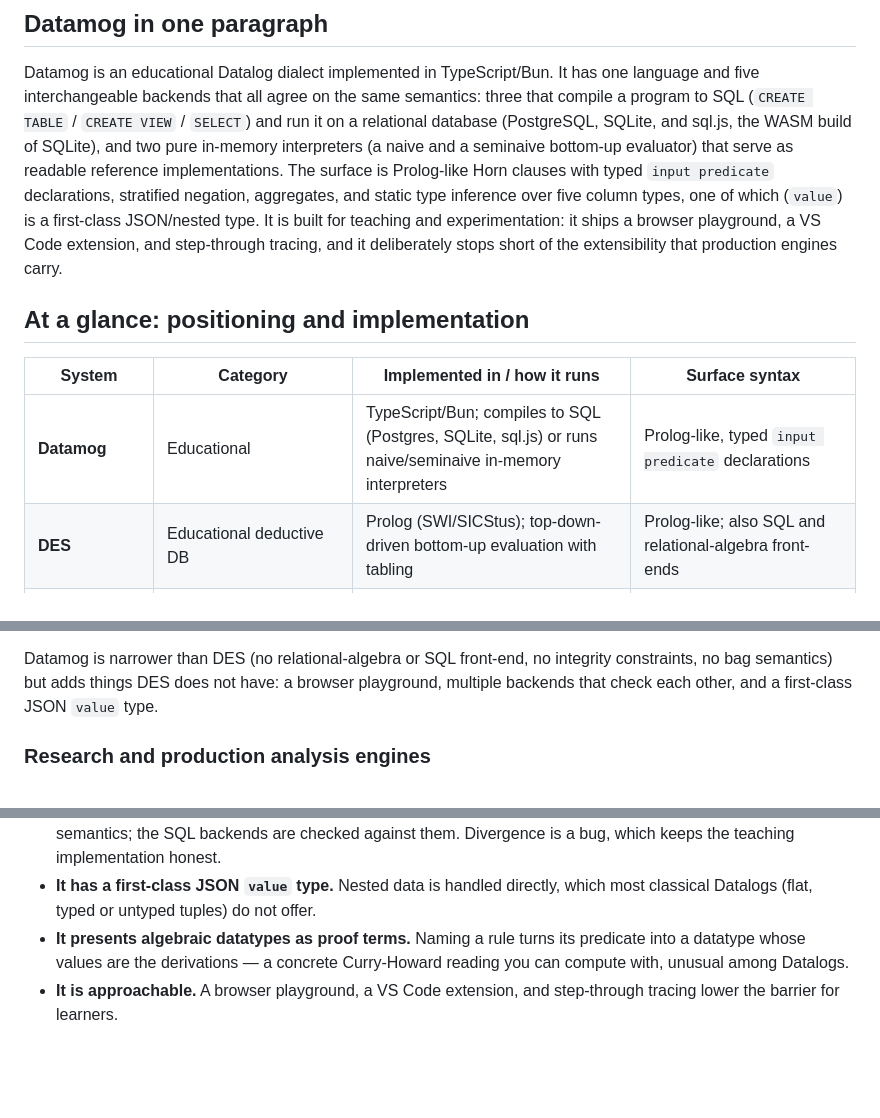
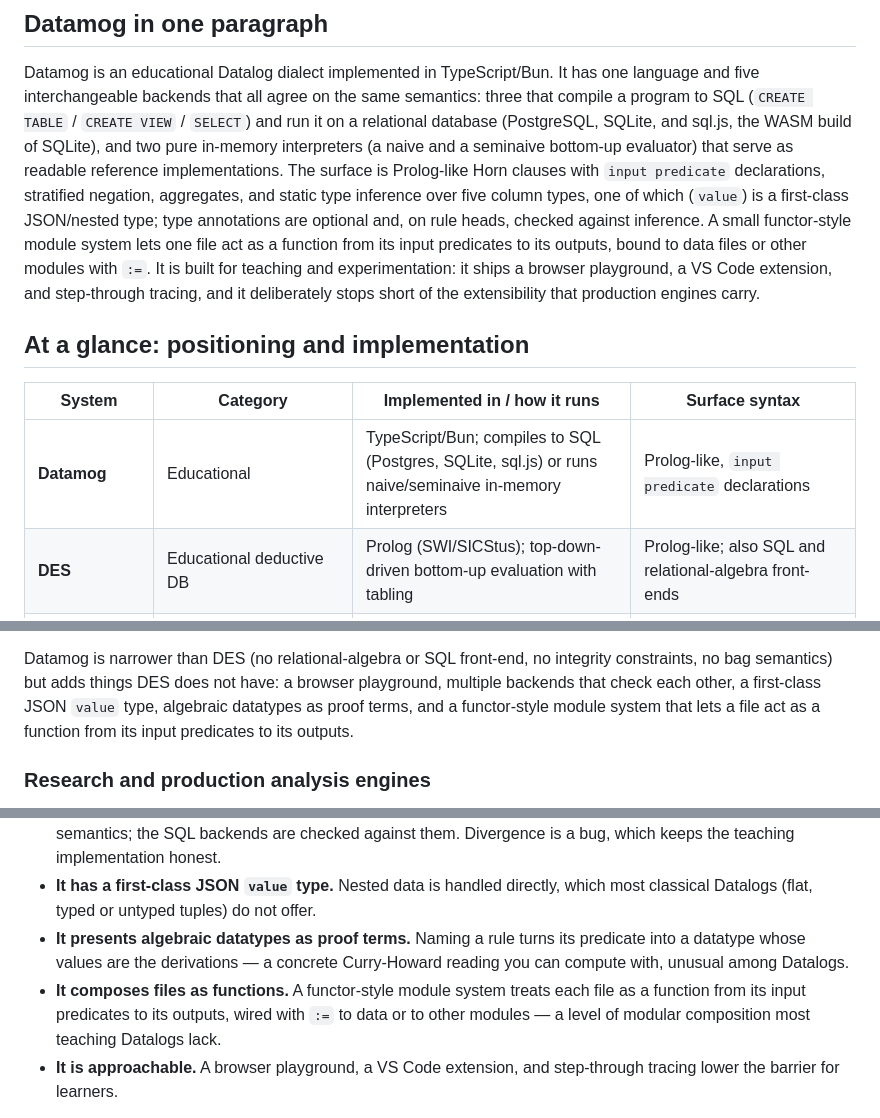
Before and after one commit to max-schaefer/datamog, a Markdown page: doc/comparison.md, 3 parts joined by grey strips. Drawn GitHub-style; blank space fills up the shorter version.

Commit message:
Note the module system and optional typing in the comparison doc
The comparison document did not mention Datamog's functor-style module system
(despite crediting LogicBlox and Soufflé with module-like features) or that type
annotations are now optional and checked on rule heads. Add both: a line in the
one-paragraph summary, an "annotations optional" note in the feature table, the
module system in the list of things Datamog adds over DES, and a distinguishing
bullet for module composition.

Co-Authored-By: Claude Opus 4.8 (1M context) <noreply@anthropic.com>

```diff
--- a/doc/comparison.md
+++ b/doc/comparison.md
@@ -21,9 +21,13 @@ semantics: three that compile a program to SQL (`CREATE TABLE` / `CREATE VIEW` /
 `SELECT`) and run it on a relational database (PostgreSQL, SQLite, and sql.js,
 the WASM build of SQLite), and two pure in-memory interpreters (a naive and a
 seminaive bottom-up evaluator) that serve as readable reference implementations.
-The surface is Prolog-like Horn clauses with typed `input predicate` declarations,
+The surface is Prolog-like Horn clauses with `input predicate` declarations,
 stratified negation, aggregates, and static type inference over five column
-types, one of which (`value`) is a first-class JSON/nested type. It is built for
+types, one of which (`value`) is a first-class JSON/nested type; type
+annotations are optional and, on rule heads, checked against inference. A small
+functor-style module system lets one file act as a function from its input
+predicates to its outputs, bound to data files or other modules with `:=`. It is
+built for
 teaching and experimentation: it ships a browser playground, a VS Code
 extension, and step-through tracing, and it deliberately stops short of the
 extensibility that production engines carry.
@@ -32,7 +36,7 @@ extensibility that production engines carry.
 
 | System | Category | Implemented in / how it runs | Surface syntax |
 |---|---|---|---|
-| **Datamog** | Educational | TypeScript/Bun; compiles to SQL (Postgres, SQLite, sql.js) or runs naive/seminaive in-memory interpreters | Prolog-like, typed `input predicate` declarations |
+| **Datamog** | Educational | TypeScript/Bun; compiles to SQL (Postgres, SQLite, sql.js) or runs naive/seminaive in-memory interpreters | Prolog-like, `input predicate` declarations |
 | **DES** | Educational deductive DB | Prolog (SWI/SICStus); top-down-driven bottom-up evaluation with tabling | Prolog-like; also SQL and relational-algebra front-ends |
 | **Soufflé** | Research, production-used | C++; compiles Datalog to parallel C++ through a relational-algebra machine IR (semi-naive) | Prolog-like, `.decl` / `.input` / `.output` |
 | **CodeQL (QL)** | Production (commercial) | Proprietary engine; compiles QL and evaluates bottom-up (parity-stratified least fixed point) over an extracted snapshot database | Object-oriented first-order logic; SQL-like `from` / `where` / `select` |
@@ -186,8 +190,10 @@ as a teaching device; they just cross the bridge from opposite banks.
 
 Datamog is narrower than DES (no relational-algebra or SQL front-end, no
 integrity constraints, no bag semantics) but adds things DES does not have: a
-browser playground, multiple backends that check each other, and a first-class
-JSON `value` type.
+browser playground, multiple backends that check each other, a first-class
+JSON `value` type, algebraic datatypes as proof terms, and a functor-style
+module system that lets a file act as a function from its input predicates to
+its outputs.
 
 ### Research and production analysis engines
 
@@ -386,6 +392,10 @@ small set of deliberate choices:
 - **It presents algebraic datatypes as proof terms.** Naming a rule turns its
   predicate into a datatype whose values are the derivations — a concrete
   Curry-Howard reading you can compute with, unusual among Datalogs.
+- **It composes files as functions.** A functor-style module system treats each
+  file as a function from its input predicates to its outputs, wired with `:=`
+  to data or to other modules — a level of modular composition most teaching
+  Datalogs lack.
 - **It is approachable.** A browser playground, a VS Code extension, and
   step-through tracing lower the barrier for learners.
 
```
Also changed, not shown: other parts of doc/comparison.md (+1 -1 lines).
